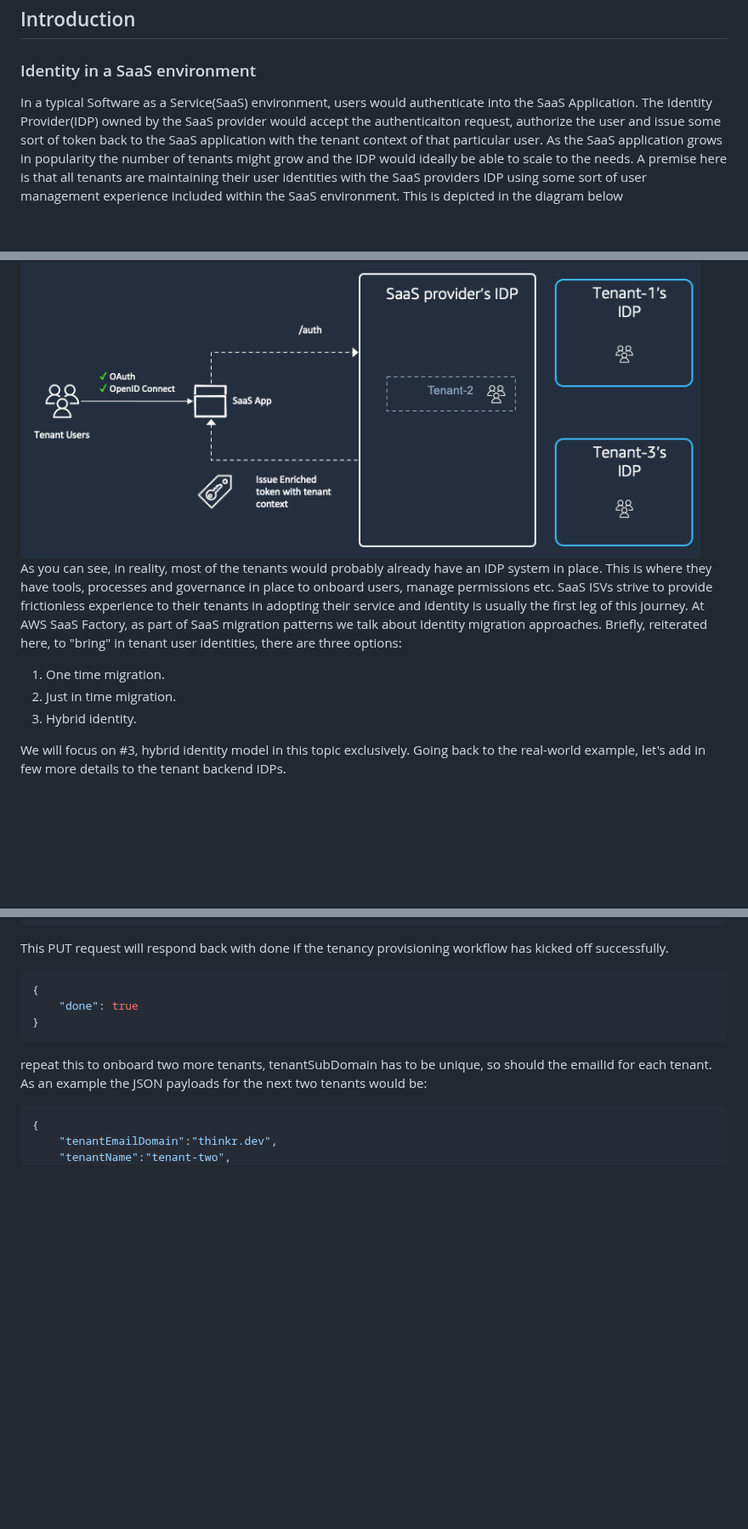
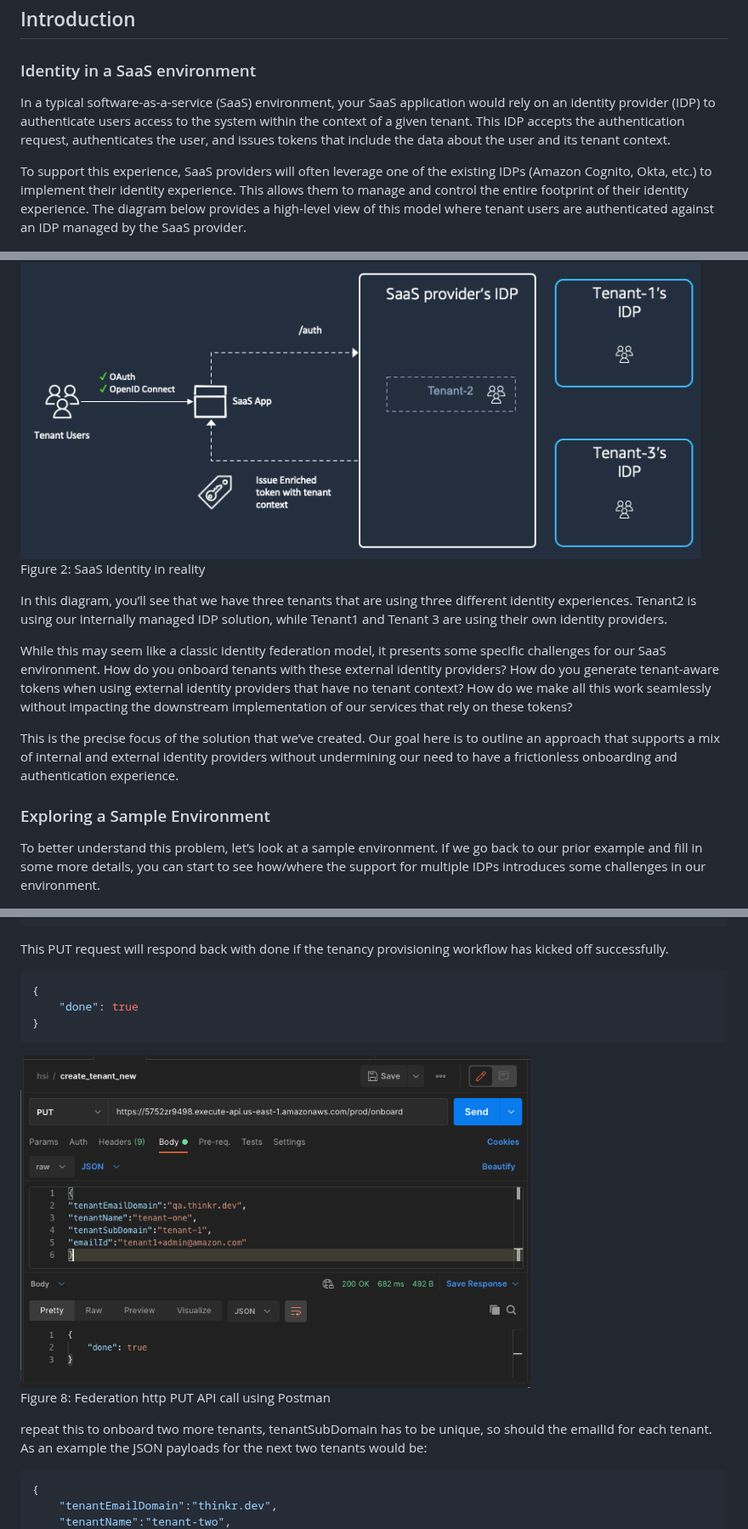
Before and after one commit to aws-samples/aws-saas-factory-hybrid-saas-identity, a Markdown page: README.md, 3 parts joined by grey strips. Shown at 85% size. GitHub-like rendering; pictures changed too: resources/images/onboarding_payload_postman.png (added); blank space fills up the shorter version.

Commit message:
feat: simplify intoduction, add onboarding postman

````diff
--- a/README.md
+++ b/README.md
@@ -27,7 +27,9 @@
 
 ## Introduction
 ### Identity in a SaaS environment
-In a typical Software as a Service(SaaS) environment, users would authenticate into the SaaS Application. The Identity Provider(IDP) owned by the SaaS provider would accept the authenticaiton request, authorize the user and issue some sort of token back to the SaaS application with the tenant context of that particular user. As the SaaS application grows in popularity the number of tenants might grow and the IDP would ideally be able to scale to the needs. A premise here is that all tenants are maintaining their user identities with the SaaS providers IDP using some sort of user management experience included within the SaaS environment. This is depicted in the diagram below
+In a typical software-as-a-service (SaaS) environment, your SaaS application would rely on an identity provider (IDP) to authenticate users access to the system within the context of a given tenant. This IDP accepts the authentication request, authenticates the user, and issues tokens that include the data about the user and its tenant context.
+
+To support this experience, SaaS providers will often leverage one of the existing IDPs (Amazon Cognito, Okta, etc.) to implement their identity experience. This allows them to manage and control the entire footprint of their identity experience. The diagram below provides a high-level view of this model where tenant users are authenticated against an IDP managed by the SaaS provider.
 
 <img src="./resources/images/saas_identity_nirvana.png" alt="drawing" width="800"/>
 
@@ -35,13 +39,17 @@ But this is an ideal state that is too good to be held true forever, may be viab
 
 <img src="./resources/images/saas_identity_real_world.png" alt="drawing" width="800"/>
 
-As you can see, in reality, most of the tenants would probably already have an IDP system in place. This is where they have tools, processes and governance in place to onboard users, manage permissions etc. SaaS ISVs strive to provide frictionless experience to their tenants in adopting their service and identity is usually the first leg of this journey. At AWS SaaS Factory, as part of SaaS migration patterns we talk about Identity migration approaches. Briefly, reiterated here, to "bring" in tenant user identities, there are three options:
+Figure 2: SaaS Identity in reality
 
-1. One time migration.
-2. Just in time migration.
-3. Hybrid identity.
+In this diagram, you’ll see that we have three tenants that are using three different identity experiences. Tenant2 is using our internally managed IDP solution, while Tenant1 and Tenant 3 are using their own identity providers.
 
-We will focus on #3, hybrid identity model in this topic exclusively. Going back to the real-world example, let's add in few more details to the tenant backend IDPs.
+While this may seem like a classic identity federation model, it presents some specific challenges for our SaaS environment. How do you onboard tenants with these external identity providers? How do you generate tenant-aware tokens when using external identity providers that have no tenant context? How do we make all this work seamlessly without impacting the downstream implementation of our services that rely on these tokens?
+
+This is the precise focus of the solution that we’ve created. Our goal here is to outline an approach that supports a mix of internal and external identity providers without undermining our need to have a frictionless onboarding and authentication experience.
+
+### Exploring a Sample Environment
+
+To better understand this problem, let’s look at a sample environment. If we go back to our prior example and fill in some more details, you can start to see how/where the support for multiple IDPs introduces some challenges in our environment.
 
 <img src="./resources/images/saas_identity_real_world_details.png" alt="drawing" width="800"/>
 
@@ -155,6 +169,10 @@ This PUT request will respond back with done if the tenancy provisioning workflo
     "done": true
 }
 ```
+<img src="./resources/images/onboarding_payload_postman.png" alt="drawing" width="600"/>
+
+Figure 8: Federation http PUT API call using Postman
+
 repeat this to onboard two more tenants, tenantSubDomain has to be unique, so should the emailId for each tenant. As an example the JSON payloads for the next two tenants would be:
 ```json
 {
````
Also changed, not shown: other parts of README.md (+26 -10 lines).
